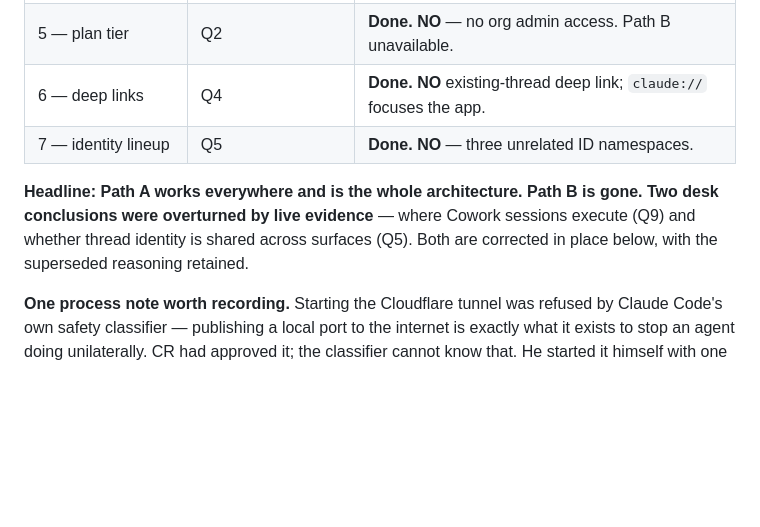
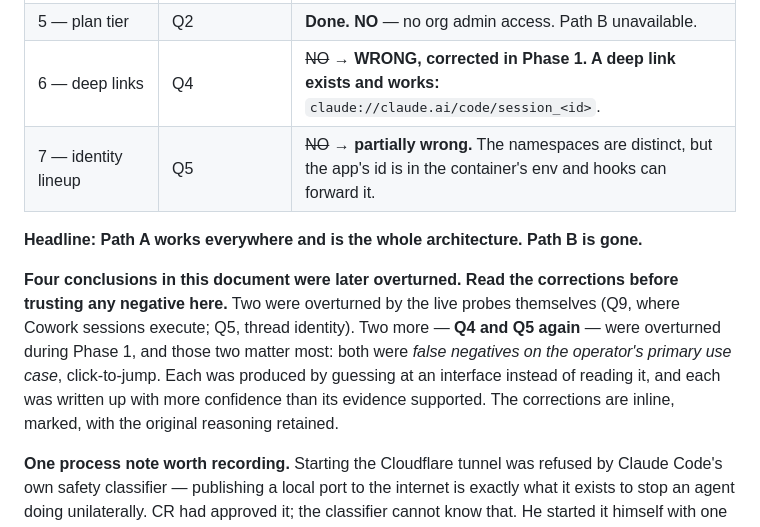
Before and after one commit to thechrisrubin/agent-hud, a Markdown page: docs/PHASE0-FINDINGS.md, the part around the change. Rendered like a GitHub page; blank space fills up the shorter version.

Commit message:
Correct the Phase 0 scoreboard: Q4 and Q5 negatives were false
Co-Authored-By: Claude Opus 5 <noreply@anthropic.com>

```diff
--- a/docs/PHASE0-FINDINGS.md
+++ b/docs/PHASE0-FINDINGS.md
@@ -12,10 +12,12 @@ Probe scoreboard:
 | 3 — plugin build + install | Q1 setup | **Done.** Validated, hooks proven to fire, installed into Cowork via "Upload plugin". |
 | 4 — the Q1 verdict | Q1, Q6 | **Done. YES** — 5 Cowork sessions, 5 delivered. |
 | 5 — plan tier | Q2 | **Done. NO** — no org admin access. Path B unavailable. |
-| 6 — deep links | Q4 | **Done. NO** existing-thread deep link; `claude://` focuses the app. |
-| 7 — identity lineup | Q5 | **Done. NO** — three unrelated ID namespaces. |
+| 6 — deep links | Q4 | ~~NO~~ → **WRONG, corrected in Phase 1. A deep link exists and works:** `claude://claude.ai/code/session_<id>`. |
+| 7 — identity lineup | Q5 | ~~NO~~ → **partially wrong.** The namespaces are distinct, but the app's id is in the container's env and hooks can forward it. |
 
-**Headline: Path A works everywhere and is the whole architecture. Path B is gone. Two desk conclusions were overturned by live evidence** — where Cowork sessions execute (Q9) and whether thread identity is shared across surfaces (Q5). Both are corrected in place below, with the superseded reasoning retained.
+**Headline: Path A works everywhere and is the whole architecture. Path B is gone.**
+
+**Four conclusions in this document were later overturned. Read the corrections before trusting any negative here.** Two were overturned by the live probes themselves (Q9, where Cowork sessions execute; Q5, thread identity). Two more — **Q4 and Q5 again** — were overturned during Phase 1, and those two matter most: both were *false negatives on the operator's primary use case*, click-to-jump. Each was produced by guessing at an interface instead of reading it, and each was written up with more confidence than its evidence supported. The corrections are inline, marked, with the original reasoning retained.
 
 **One process note worth recording.** Starting the Cloudflare tunnel was refused by Claude Code's own safety classifier — publishing a local port to the internet is exactly what it exists to stop an agent doing unilaterally. CR had approved it; the classifier cannot know that. He started it himself with one line. Expect the same in Phase 1 when the named tunnel goes up, and design the installer so CR runs the network-exposing step knowingly rather than having an agent do it quietly. That is the right division of authority, not an obstacle to route around.
 
```
